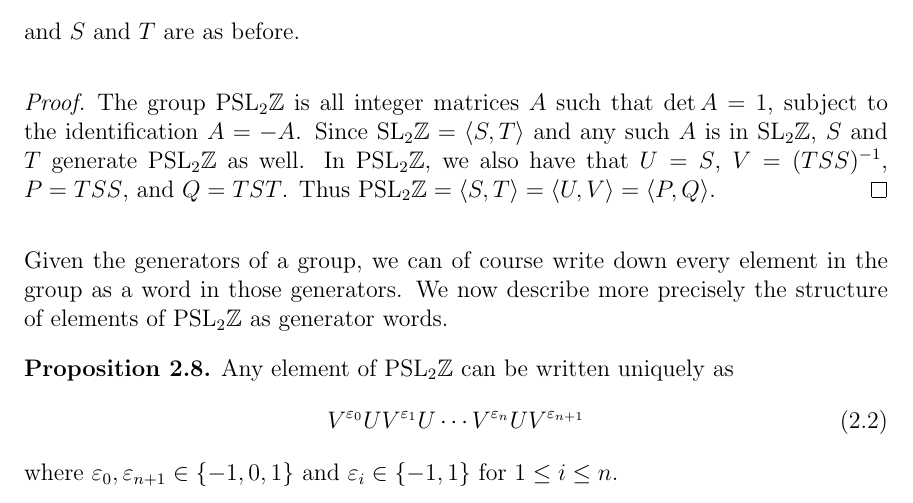
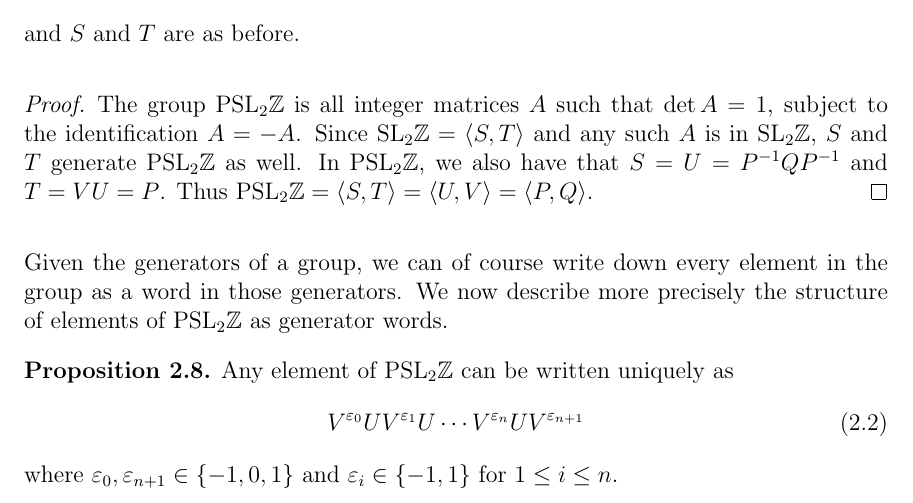
Before and after one commit to chnn/thesis, a LaTeX thesis (thesis.tex): part of page 26 of 52, cut so that both start at the same text. Compiled offline with pdfLaTeX.

Commit message:
Fix modular group generators proposition

```diff
--- a/thesis.tex
+++ b/thesis.tex
@@ -862,7 +862,7 @@ First, we will look at the basic building block of each group---their generators
 \begin{proof}
   The group $\PSLZ$ is all integer matrices $A$ such that $\det A = 1$, subject to the identification $A = -A$.
   Since $\SLZ = \ang{S,T}$ and any such $A$ is in $\SLZ$, $S$ and $T$ generate $\PSLZ$ as well.
-  In $\PSLZ$, we also have that $U = S$, $V = (TSS)^{-1}$, $P = TSS$, and $Q = TST$.
+  In $\PSLZ$, we also have that $S = U = P^{-1}QP^{-1}$ and $T = VU = P$.
   Thus $\PSLZ = \ang{S,T} = \ang{U,V} = \ang{P,Q}$.
 \end{proof}
 
```
